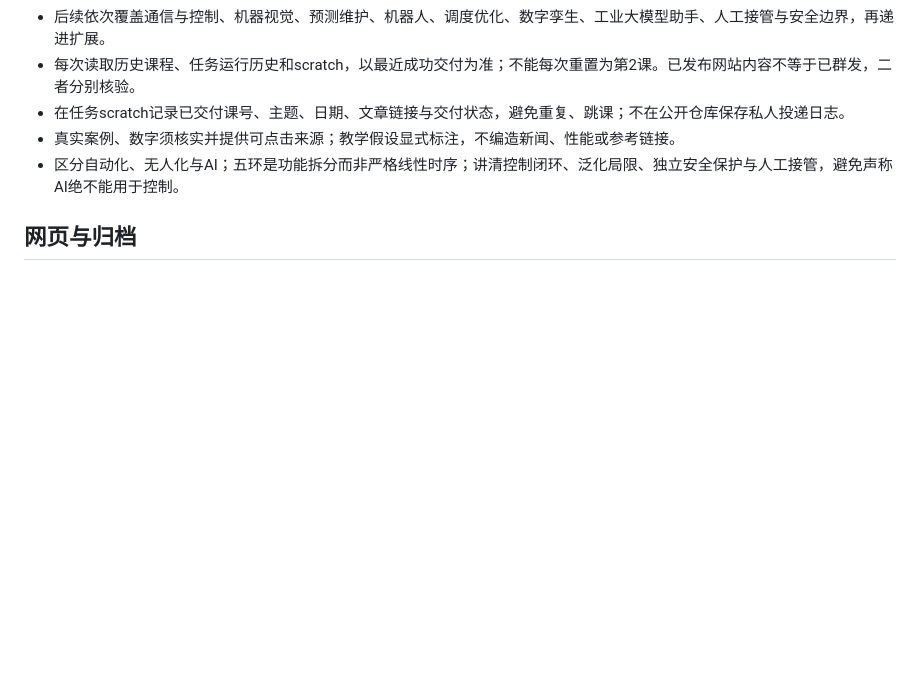
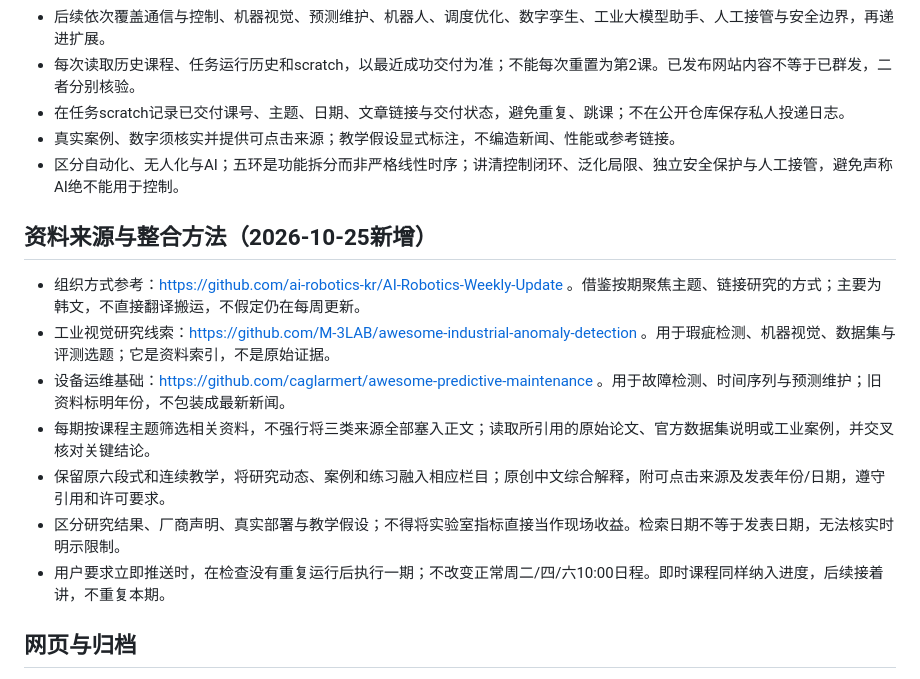
Before and after one commit to Daniel-NetSecu/industrial-ai-study, a Markdown page: RULES.md, the part around the change. Drawn GitHub-style; blank space fills up the shorter version.

Commit message:
docs: add research sources and immediate edition policy

```diff
--- a/RULES.md
+++ b/RULES.md
@@ -27,6 +27,15 @@
 - 真实案例、数字须核实并提供可点击来源；教学假设显式标注，不编造新闻、性能或参考链接。
 - 区分自动化、无人化与AI；五环是功能拆分而非严格线性时序；讲清控制闭环、泛化局限、独立安全保护与人工接管，避免声称AI绝不能用于控制。
 
+## 资料来源与整合方法（2026-10-25新增）
+- 组织方式参考：https://github.com/ai-robotics-kr/AI-Robotics-Weekly-Update 。借鉴按期聚焦主题、链接研究的方式；主要为韩文，不直接翻译搬运，不假定仍在每周更新。
+- 工业视觉研究线索：https://github.com/M-3LAB/awesome-industrial-anomaly-detection 。用于瑕疵检测、机器视觉、数据集与评测选题；它是资料索引，不是原始证据。
+- 设备运维基础：https://github.com/caglarmert/awesome-predictive-maintenance 。用于故障检测、时间序列与预测维护；旧资料标明年份，不包装成最新新闻。
+- 每期按课程主题筛选相关资料，不强行将三类来源全部塞入正文；读取所引用的原始论文、官方数据集说明或工业案例，并交叉核对关键结论。
+- 保留原六段式和连续教学，将研究动态、案例和练习融入相应栏目；原创中文综合解释，附可点击来源及发表年份/日期，遵守引用和许可要求。
+- 区分研究结果、厂商声明、真实部署与教学假设；不得将实验室指标直接当作现场收益。检索日期不等于发表日期，无法核实时明示限制。
+- 用户要求立即推送时，在检查没有重复运行后执行一期；不改变正常周二/四/六10:00日程。即时课程同样纳入进度，后续接着讲，不重复本期。
+
 ## 网页与归档
 - 仓库：https://github.com/Daniel-NetSecu/industrial-ai-study
 - 网站：https://daniel-netsecu.github.io/industrial-ai-study/
```
